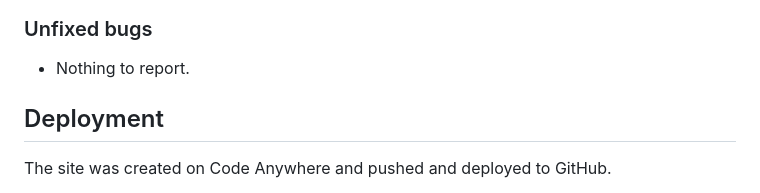
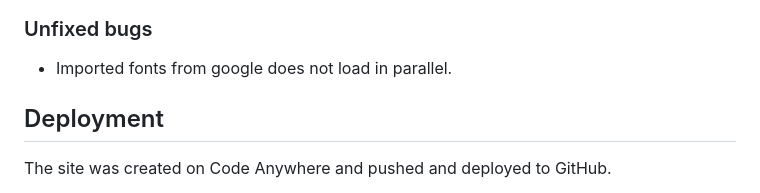
Before and after one commit to Malinchristina/p2-the-swedish-quiz, a Markdown page: README.md, the part around the change. Rendered like a GitHub page.

Commit message:
Add about google fonts in readme

```diff
--- a/README.md
+++ b/README.md
@@ -172,7 +172,7 @@ Lighthouse was accessed in Chrome through Developer Tools to test:
 
 ### Unfixed bugs
 
-* Nothing to report.
+* Imported fonts from google does not load in parallel.
 
 ## Deployment
 
```
